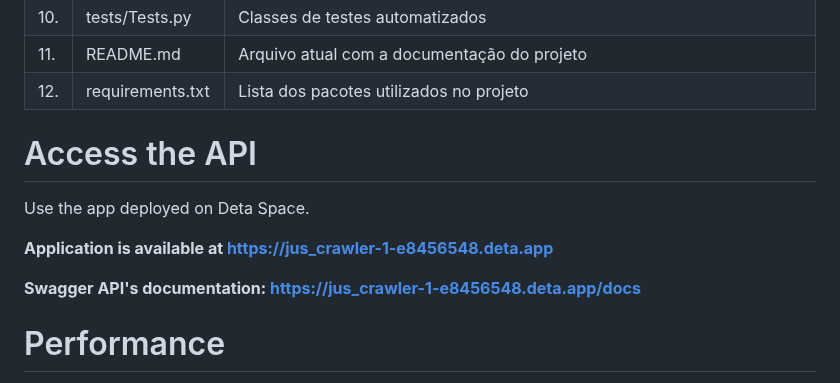
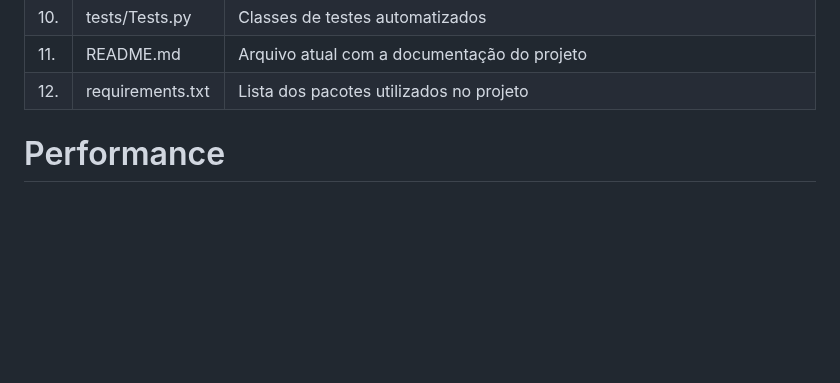
Before and after one commit to arquejadalucy/jus_crawler, a Markdown page: README.md, the part around the change. GitHub-like rendering; blank space fills up the shorter version.

```diff
--- a/README.md
+++ b/README.md
@@ -49,14 +49,6 @@ Exemplos de números de processos podem ser encontrados nos diários oficiais
 | 10. | tests/Tests.py   | Classes de testes automatizados                                                                                      |
 | 11. | README.md        | Arquivo atual com a documentação do projeto                                                                          |
 | 12. | requirements.txt | Lista dos pacotes utilizados no projeto                                                                              |
-
-# Access the API
-
-Use the app deployed on Deta Space.
-
-**Application is available at https://jus_crawler-1-e8456548.deta.app**
-
-**Swagger API's documentation: https://jus_crawler-1-e8456548.deta.app/docs**
 
 # Performance
 
```
